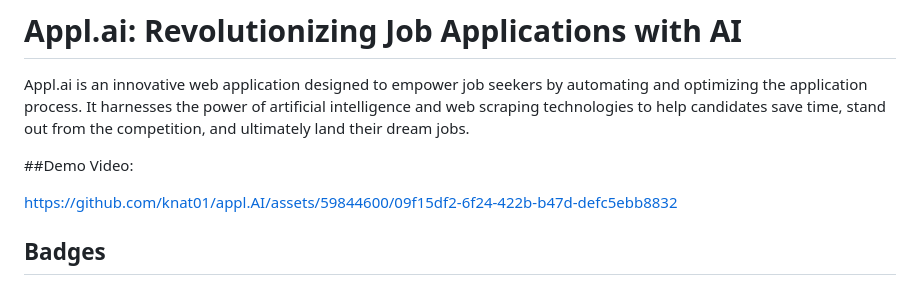
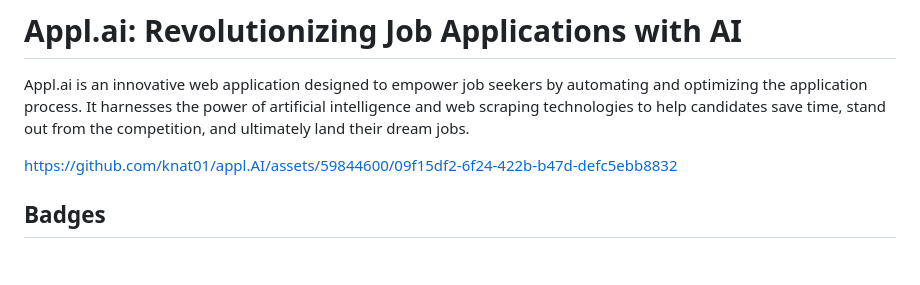
Before and after one commit to knat01/appl.AI, a Markdown page: README.md, the part around the change. Drawn GitHub-style; blank space fills up the shorter version.

```diff
--- a/README.md
+++ b/README.md
@@ -2,7 +2,6 @@
 
 Appl.ai is an innovative web application designed to empower job seekers by automating and optimizing the application process. It harnesses the power of artificial intelligence and web scraping technologies to help candidates save time, stand out from the competition, and ultimately land their dream jobs.
 
-##Demo Video:
 
 https://github.com/knat01/appl.AI/assets/59844600/09f15df2-6f24-422b-b47d-defc5ebb8832
 
```
